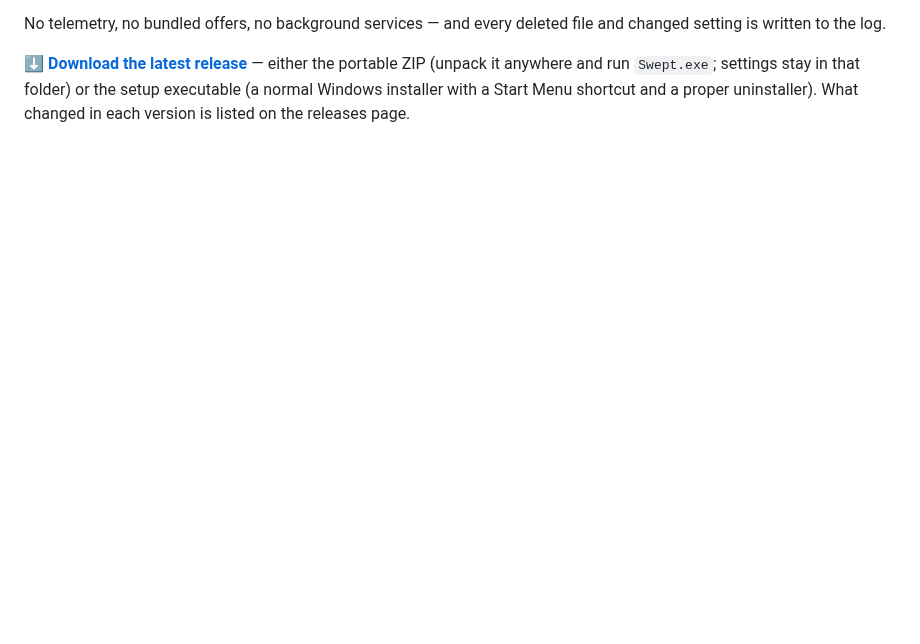
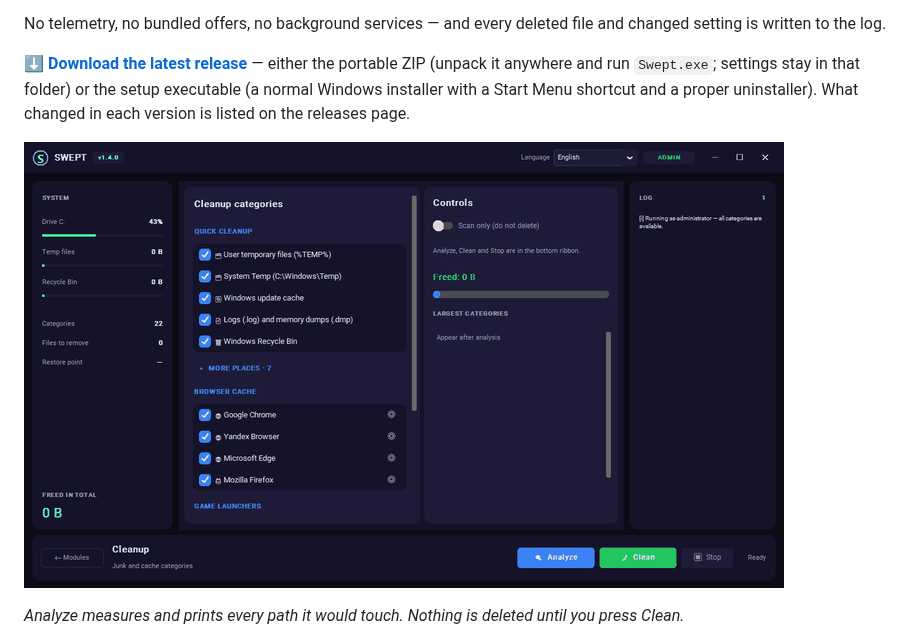
Before and after one commit to vladcodex/swept, a Markdown page: README.md, the part around the change. GitHub-like rendering; pictures changed too: docs/demo.gif (added); blank space fills up the shorter version.

Commit message:
docs: demo GIF in the README
Five seconds from an empty window to '2.54 GB': Analyze, then the results
list with 22 categories and the twelve largest ones. Recorded from an
elevated run so the header shows ADMIN.

```diff
--- a/README.md
+++ b/README.md
@@ -31,6 +31,10 @@ setting is written to the log.
 the portable ZIP (unpack it anywhere and run `Swept.exe`; settings stay in that folder) or the setup
 executable (a normal Windows installer with a Start Menu shortcut and a proper uninstaller). What
 changed in each version is listed on the releases page.
+
+![Swept — Analyze first, delete later](docs/demo.gif)
+
+*Analyze measures and prints every path it would touch. Nothing is deleted until you press Clean.*
 
 ![Swept — cleanup tab, English interface](docs/cleanup-en.png)
 
```
